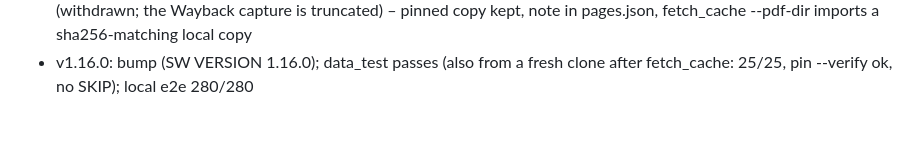
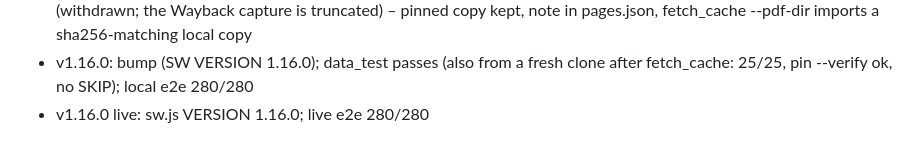
Before and after one commit to dudidd-wq/theory-il, a Markdown page: PROGRESS.md, the part around the change. Drawn GitHub-style.

Commit message:
PROGRESS: v1.16 live e2e

```diff
--- a/PROGRESS.md
+++ b/PROGRESS.md
@@ -208,3 +208,4 @@ Scope (Dudi, 26.10 13:46 UTC+2): every B and A question taught from an official
 - v1.16 T1b (review #12): tools/official/fetch_cache.py rebuilds all 25 pinned pages from their official URLs into the gitignored cache (PDFs via urllib; gov.il/kids.gov.il HTML once each in headed Chrome under xvfb-run via fetch_html.js, since gov.il blocks headless/scripted clients; Compensation Law from the committed JSON), sha256-verified against pages.json, reusing any cached file that matches; nothing is committed.
 - v1.16 T1b (fresh-clone run 2026-10-27): 23/25 rebuilt from the official URLs; kids_co re-pinned (the page gained one sentence after the cited passage; accessed 2026-10-27, note in pages.json); edu13's official URL now returns 404 (withdrawn; the Wayback capture is truncated) – pinned copy kept, note in pages.json, fetch_cache --pdf-dir imports a sha256-matching local copy
 - v1.16.0: bump (SW VERSION 1.16.0); data_test passes (also from a fresh clone after fetch_cache: 25/25, pin --verify ok, no SKIP); local e2e 280/280
+- v1.16.0 live: sw.js VERSION 1.16.0; live e2e 280/280
```
